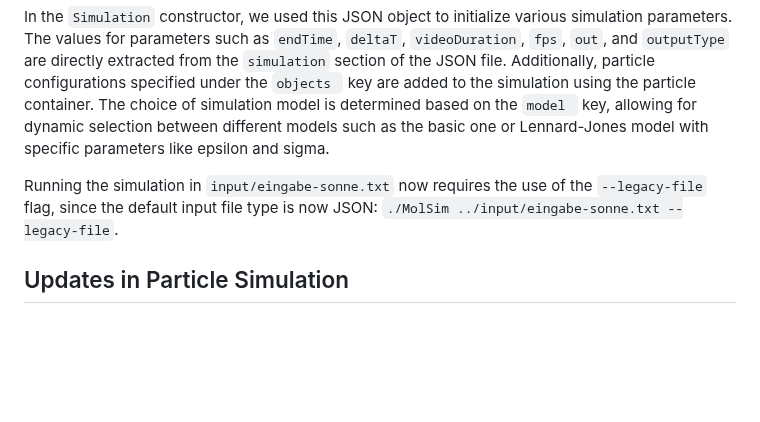
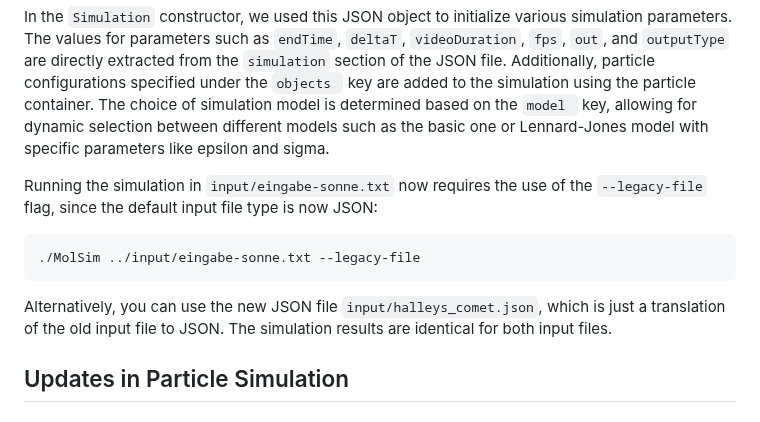
Before and after one commit to TUM-I5/MolSim, a Markdown page: deliverables/sheet2/README.md, the part around the change. GitHub-like rendering; blank space fills up the shorter version.

Commit message:
Update README for sheet 2

````diff
--- a/deliverables/sheet2/README.md
+++ b/deliverables/sheet2/README.md
@@ -73,7 +73,13 @@ We decided to switch from a `.txt` file to a `.json` file to specify simulation
 
 In the `Simulation` constructor, we used this JSON object to initialize various simulation parameters. The values for parameters such as `endTime`, `deltaT`, `videoDuration`, `fps`, `out`, and `outputType` are directly extracted from the `simulation` section of the JSON file. Additionally, particle configurations specified under the `objects ` key are added to the simulation using the particle container. The choice of simulation model is determined based on the `model ` key, allowing for dynamic selection between different models such as the basic one or Lennard-Jones model with specific parameters like epsilon and sigma.
 
-Running the simulation in `input/eingabe-sonne.txt` now requires the use of the `--legacy-file` flag, since the default input file type is now JSON: `./MolSim ../input/eingabe-sonne.txt --legacy-file`.
+Running the simulation in `input/eingabe-sonne.txt` now requires the use of the `--legacy-file` flag, since the default input file type is now JSON:
+
+```
+./MolSim ../input/eingabe-sonne.txt --legacy-file
+```
+
+Alternatively, you can use the new JSON file `input/halleys_comet.json`, which is just a translation of the old input file to JSON. The simulation results are identical for both input files.
 
 ## Updates in Particle Simulation
 ### Particle Generator
````
